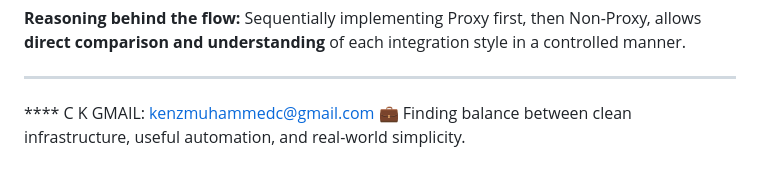
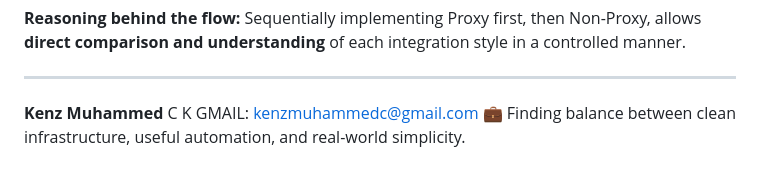
Before and after one commit to Projects-kenz/Cloud-Native-Drive, a Markdown page: serverless-contact-form-restapi-proxy-and-nonproxy-implementation/README.md, the part around the change. GitHub-like rendering.

```diff
--- a/serverless-contact-form-restapi-proxy-and-nonproxy-implementation/README.md
+++ b/serverless-contact-form-restapi-proxy-and-nonproxy-implementation/README.md
@@ -69,6 +69,6 @@ This project is a serverless contact form on AWS created to explore REST API Gat
 
 ---
 
-**** C K
+**Kenz Muhammed** C K
 GMAIL: kenzmuhammedc@gmail.com
 💼 Finding balance between clean infrastructure, useful automation, and real-world simplicity.
```
